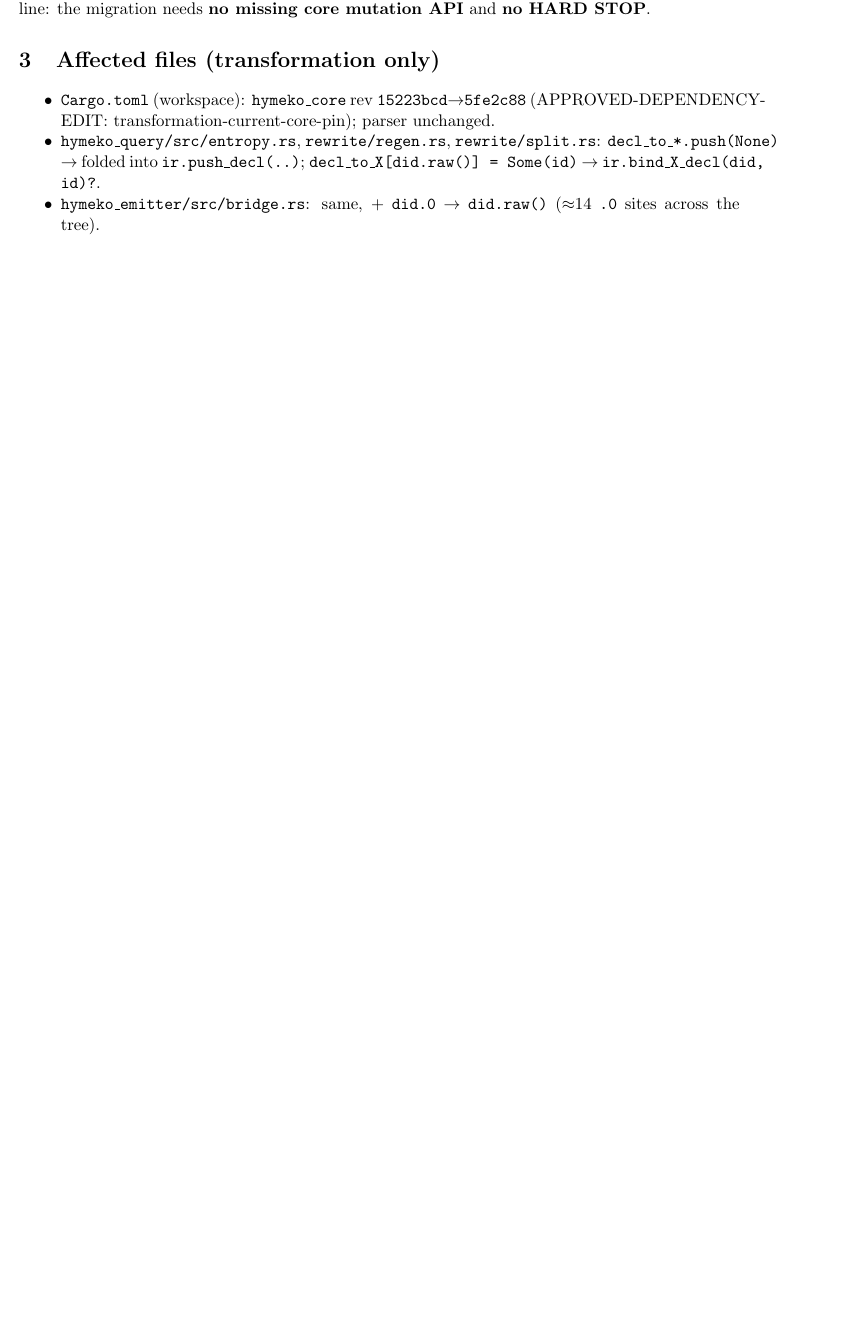
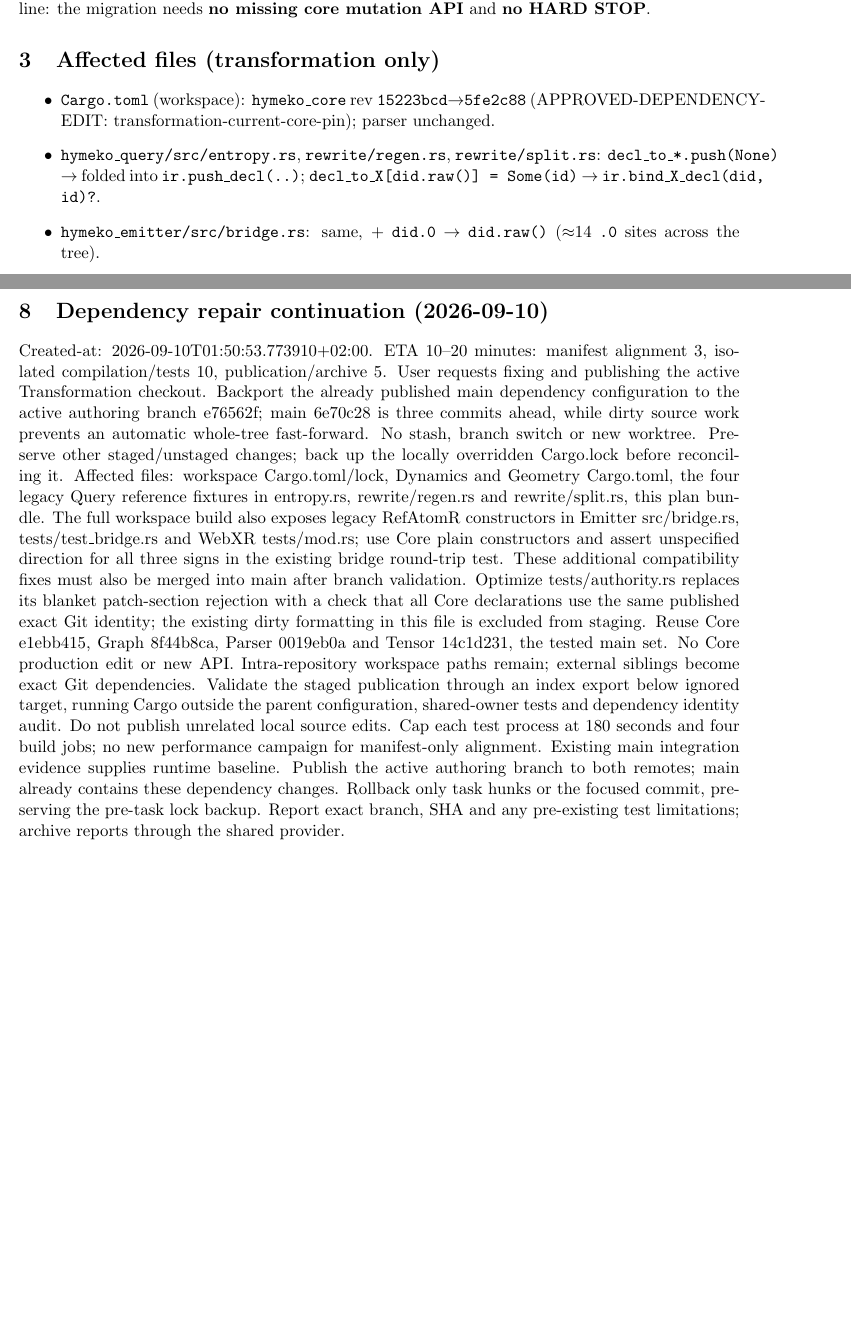
Before and after one commit to hymeko-framework/transformation, a LaTeX document (docs/plans/2026-09-02-transformation-current-canonical-core/plan.tex): part of page 1 of 2 before the commit and two parts of pages 1 and 3 of 3 after it, the two joined at a grey line, cut so that both start at the same text, the shorter picture padded with empty space. Compiled offline with pdfLaTeX.

```diff
--- a/docs/plans/2026-09-02-transformation-current-canonical-core/plan.tex
+++ b/docs/plans/2026-09-02-transformation-current-canonical-core/plan.tex
@@ -1,6 +1,6 @@
 \documentclass[11pt]{article}
 \usepackage[margin=1in]{geometry}
-\usepackage{amsmath,amssymb,booktabs,hyperref,enumitem}
+\usepackage{amsmath,hyperref}
 \title{Transformation migration to canonical core \texttt{5fe2c88}}
 \author{STRATEGY-ID: HYMEKO-PLATFORM-2026-09-01-v1 \\ ROADMAP-TASK: TRANSFORMATION-M2B}
 \date{Created-at: 2026-09-02 18:40 CEDT}
@@ -32,7 +32,7 @@
 migration needs \textbf{no missing core mutation API} and \textbf{no HARD STOP}.
 
 \section{Affected files (transformation only)}
-\begin{itemize}[nosep]
+\begin{itemize}
   \item \texttt{Cargo.toml} (workspace): \texttt{hymeko\_core} rev \texttt{15223bcd}$\to$\texttt{5fe2c88}
         (APPROVED-DEPENDENCY-EDIT: transformation-current-core-pin); parser unchanged.
   \item \texttt{hymeko\_query/src/entropy.rs}, \texttt{rewrite/regen.rs}, \texttt{rewrite/split.rs}:
@@ -81,4 +81,33 @@
         \texttt{hymeko\_dynamics}/\texttt{hymeko\_optimize} crates. Work only in the clone
         \texttt{/d/hnnwork/transformation}; never touch the user checkout.
 \end{itemize}
+
+\section{Dependency repair continuation (2026-09-10)}
+Created-at: 2026-09-10T01:50:53.773910+02:00. ETA 10--20 minutes:
+manifest alignment 3, isolated compilation/tests 10, publication/archive 5.
+User requests fixing and publishing the active Transformation checkout. Backport the
+already published main dependency configuration to the active authoring branch e76562f;
+main 6e70c28 is three commits ahead, while dirty source work prevents an automatic
+whole-tree fast-forward. No stash, branch switch or new worktree. Preserve other
+staged/unstaged changes; back up the locally overridden Cargo.lock before reconciling it.
+Affected files: workspace Cargo.toml/lock, Dynamics and Geometry Cargo.toml, the four
+legacy Query reference fixtures in entropy.rs, rewrite/regen.rs and rewrite/split.rs,
+this plan bundle. The full workspace build also exposes legacy RefAtomR
+constructors in Emitter src/bridge.rs, tests/test\_bridge.rs and WebXR
+tests/mod.rs; use Core plain constructors and assert unspecified direction
+for all three signs in the existing bridge round-trip test. These additional
+compatibility fixes must also be merged into main after branch validation.
+Optimize tests/authority.rs replaces its blanket patch-section rejection with
+a check that all Core declarations use the same published exact Git identity;
+the existing dirty formatting in this file is excluded from staging. Reuse Core e1ebb415, Graph 8f44b8ca, Parser 0019eb0a and Tensor
+14c1d231, the tested main set. No Core production edit or new API. Intra-repository
+workspace paths remain; external siblings become exact Git dependencies.
+Validate the staged publication through an index export below ignored target, running
+Cargo outside the parent configuration, shared-owner tests and dependency identity audit.
+Do not publish unrelated local source edits. Cap each test process at 180 seconds and
+four build jobs; no new performance campaign for manifest-only alignment. Existing
+main integration evidence supplies runtime baseline. Publish the active authoring branch
+to both remotes; main already contains these dependency changes. Rollback only task
+hunks or the focused commit, preserving the pre-task lock backup. Report exact branch,
+SHA and any pre-existing test limitations; archive reports through the shared provider.
 \end{document}
```
Also changed, not shown: Cargo.toml (+9 -4 lines), docs/plans/2026-09-02-transformation-current-canonical-core/plan.tikz (+11 -0 lines), hymeko_dynamics/Cargo.toml (+2 -2 lines), hymeko_geometry/Cargo.toml (+2 -3 lines), docs/plans/2026-09-02-transformation-current-canonical-core/plan.pdf (added), docs/plans/2026-09-02-transformation-current-canonical-core/plan.tex (2 more changed lines), 9 other files.
